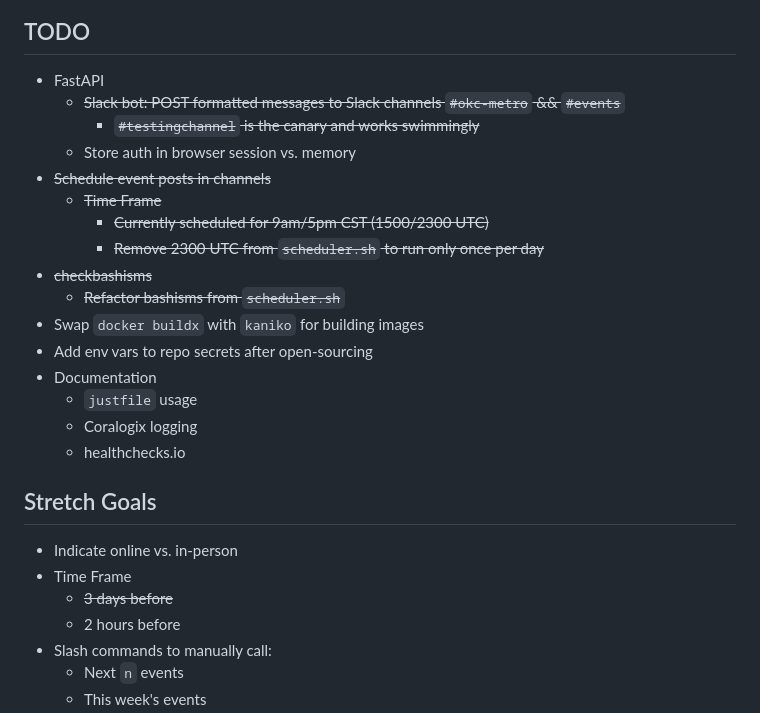
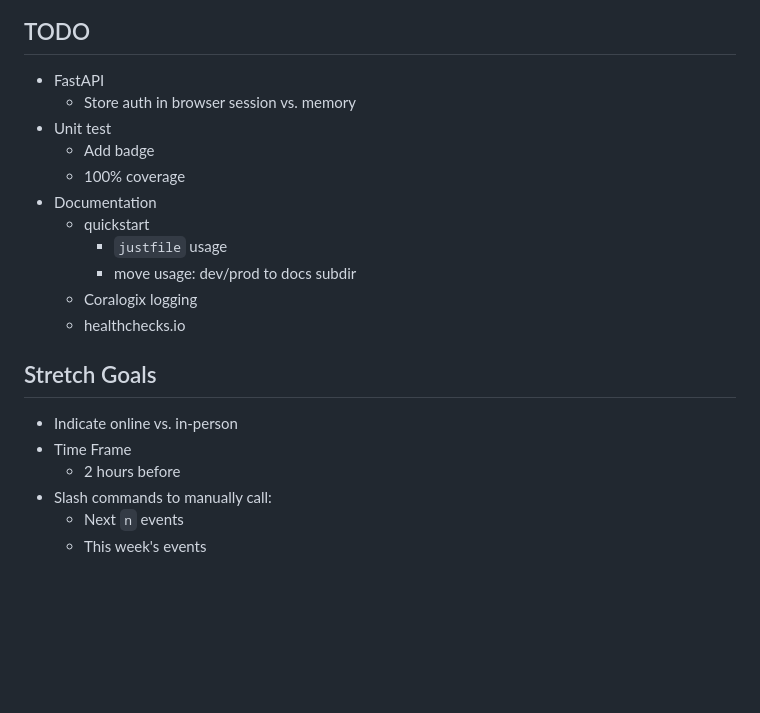
Before and after one commit to pythoninthegrass/meetup_bot, a Markdown page: README.md, the part around the change. Rendered like a GitHub page; blank space fills up the shorter version.

Commit message:
Update README.md
Add unit test and docs items. Remove chores

Remove completed tasks

```diff
--- a/README.md
+++ b/README.md
@@ -227,26 +227,20 @@ Use Meetup Pro API to send Slack messages before events occur.
 
 ## TODO
 * FastAPI
-    * ~~Slack bot: POST formatted messages to Slack channels `#okc-metro` && `#events`~~
-      * ~~`#testingchannel` is the canary and works swimmingly~~
     * Store auth in browser session vs. memory
-* ~~Schedule event posts in channels~~
-  * ~~Time Frame~~
-    * ~~Currently scheduled for 9am/5pm CST (1500/2300 UTC)~~
-    * ~~Remove 2300 UTC from `scheduler.sh` to run only once per day~~
-* ~~checkbashisms~~
-  * ~~Refactor bashisms from `scheduler.sh`~~
-* Swap `docker buildx` with `kaniko` for building images
-* Add env vars to repo secrets after open-sourcing
+* Unit test
+  * Add badge
+  * 100% coverage
 * Documentation
-  * `justfile` usage
+  * quickstart
+    * `justfile` usage
+    * move usage: dev/prod to docs subdir
   * Coralogix logging
   * healthchecks.io
 
 ## Stretch Goals
 * Indicate online vs. in-person
 * Time Frame
-  * ~~3 days before~~
   * 2 hours before
 * Slash commands to manually call:
   * Next `n` events
```
